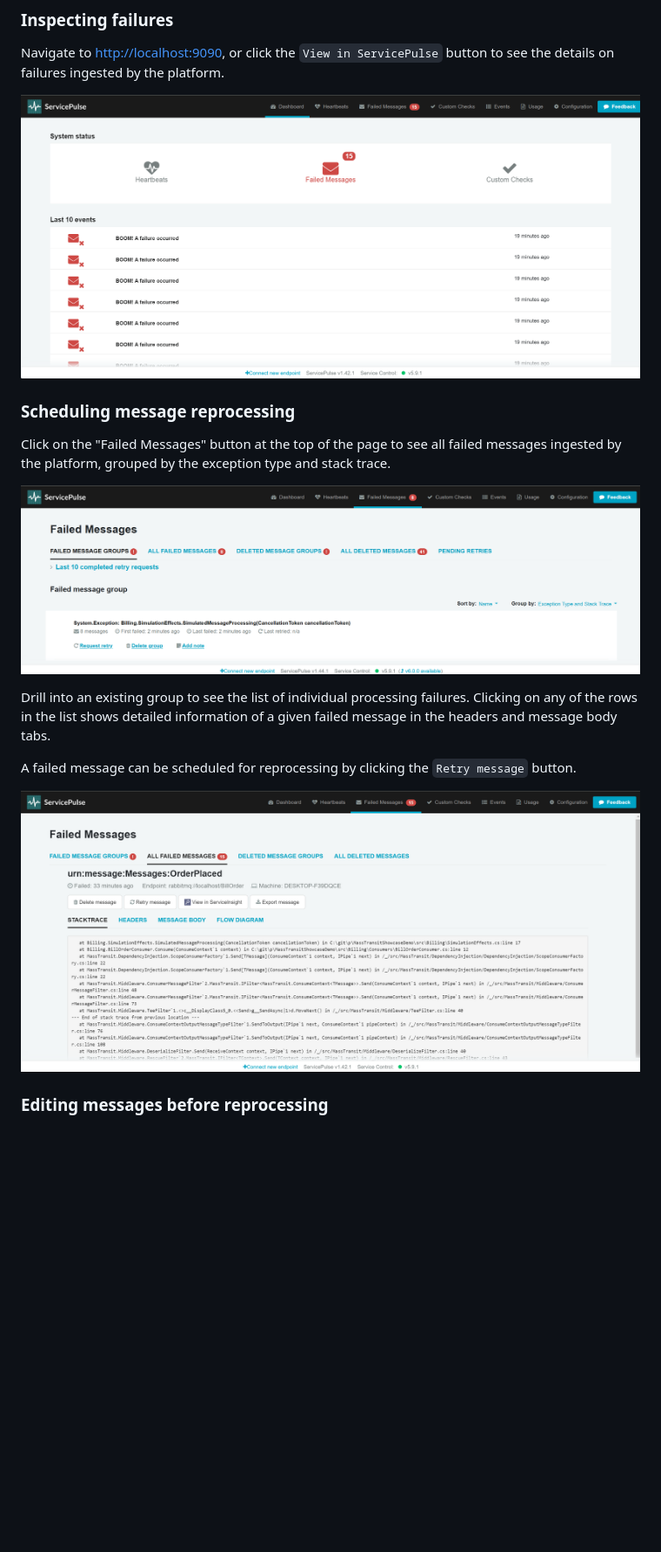
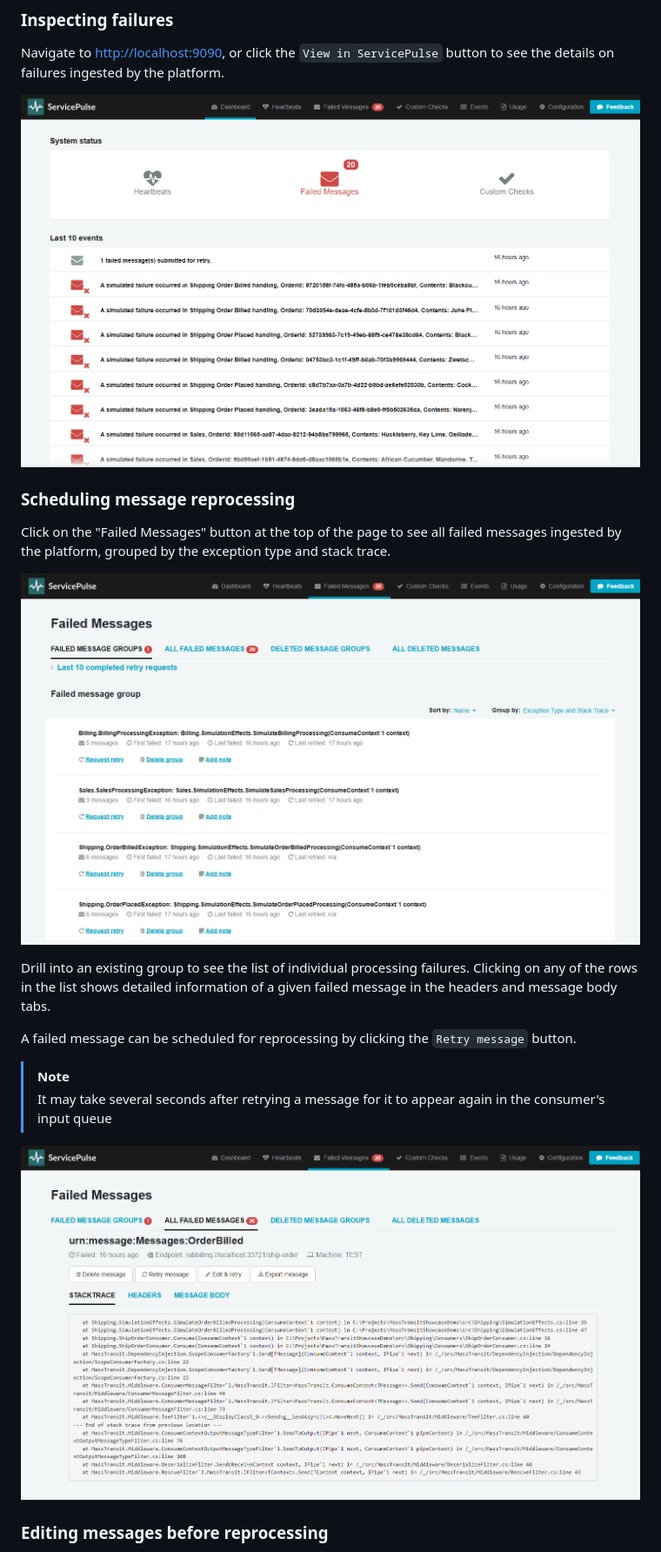
Before and after one commit to Particular/MassTransitShowcaseDemo, a Markdown page: README.md, the part around one of its changes. Shown at 87% size. Rendered like a GitHub page; pictures changed too: docs/service-pulse-dashboard-failed-messages-groups.png, docs/service-pulse-dashboard-failed-messages.png, docs/service-pulse-failed-message-view.png; blank space fills up the shorter version.

Commit message:
update screenshots to reflect current exception/message format and include note about retry time in instructions

```diff
--- a/README.md
+++ b/README.md
@@ -78,6 +80,9 @@ Drill into an existing group to see the list of individual processing failures.
 
 A failed message can be scheduled for reprocessing by clicking the `Retry message` button.
 
+> [!NOTE]
+> It may take several seconds after retrying a message for it to appear again in the consumer's input queue
+
 ![Service Pulse Failed Message View](docs/service-pulse-failed-message-view.png "Failed message details view")
 
 ### Editing messages before reprocessing
```
Also changed, not shown: other parts of README.md (+4 -2 lines), docs/service-pulse-edit-before-retry.png.
